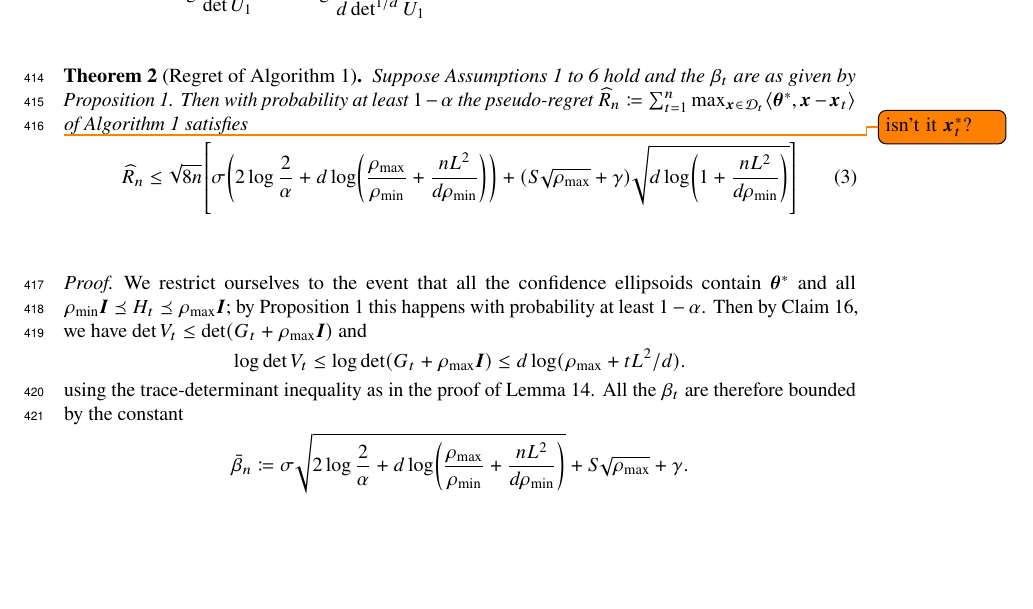
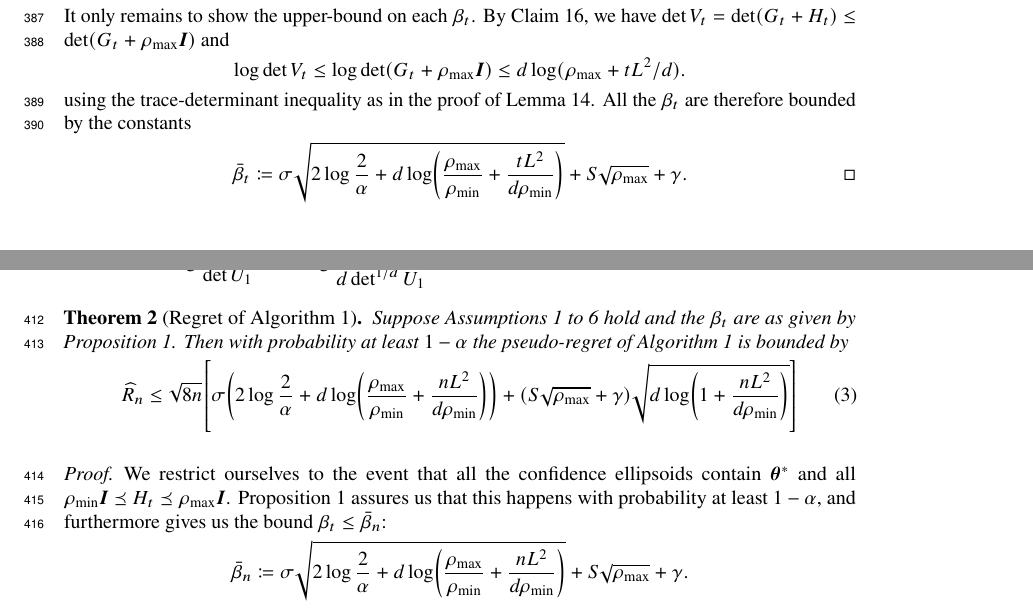
Before and after one commit to roshanshariff/PrivateBandits.jl, a LaTeX paper (private-bandits.tex): part of page 13 of 19 before the commit and two parts of pages 12 and 13 of 19 after it, the two joined at a grey line, cut at the place of the change, the shorter picture padded with empty space. Compiled offline with pdfLaTeX.

Commit message:
Fix \beta_t upper bound in statement of Proposition 1.

```diff
--- a/private-bandits.tex
+++ b/private-bandits.tex
@@ -158,7 +158,7 @@
 \newenvironment{assumptions*}[2][]{%
   \begin{assumptions}[#1]
     #2
-    \begin{enumerate}[nosep]
+    \begin{enumerate}[nolistsep]
       \setcounter{enumi}{\theassumption}
       \newcommand{\assume}[1][]{\item\label[assumption]{##1}}
     }{
@@ -611,10 +612,8 @@ Having established that the bounds on the confidence sets $\beta_t$ require only
   Suppose \cref{ass:x-bound,ass:meanreward-bound,ass:thetastar-bound,%
     ass:linear-reward,ass:psd-reg,ass:subgaussian} hold and the
   $\beta_t$ are as given by \cref{prop:calc-beta}.  Then with
-  probability at least $1-\alpha$ the pseudo-regret
-  $\widehat R_n \defeq \sum_{t=1}^n \max_{\vec x\in\D_t}
-  \innerp{\vec\theta^*}{\vec x - \vec x_t}$ \todo{isn't it
-    $\vec x_t^*$?} of \cref{alg:linucb} satisfies
+  probability at least $1-\alpha$ the pseudo-regret of
+  \cref{alg:linucb} is bounded by
     \begin{align}
     \label{eq:regret_general_formula}
     \widehat R_n
@@ -912,3 +912,17 @@ different regularizer at each round.
+  It only remains to show the upper-bound on each $\beta_t$.  By
+  \cref{claim:psd-matrix-props}, we have
+  $\det V_t = \det(G_t+H_t) \le \det(G_t+\rho_{\max}\Eye)$ and
+  \begin{align*}
+    \log\det V_t
+    &\le \log\det(G_t + \rho_{\max}\Eye)
+    \le d\log(\rho_{\max} + tL^2/d).
+  \end{align*}
+  using the trace-determinant inequality as in the proof of
+  \cref{lemma:elliptical-potential}.  All the $\beta_t$ are therefore
+  bounded by the constants
+  \begin{align*}
+    \bar\beta_t &\defeq \sigma\sqrt{2\log\frac{2}{\alpha} + d\log\paren*{\frac{\rho_{\max}}{\rho_{\min}}
+                 + \frac{tL^2}{d\rho_{\min}}}} + S\sqrt{\rho_{\max}} + \gamma. \qedhere
   \end{align*}
 \end{proof}
 
@@ -1038,38 +1052,12 @@ different regularizer at each round.
 
 \ThmLinUCBRegret*
 
-% \begin{lemma}[Regret of \Cref{alg:linucb}]
-%   \label{lemma:linucb-regret}%
-%   Suppose \cref{ass:meanreward-bound} holds
-%   ($\abs{\innerp{\vec\theta^*}{\vec x}} \le B$) and the $(\beta_t)_{t=1}^n$
-%   are $(\alpha,n)$-accurate.
-%   \begin{align*}
-%     \widehat R_n
-%     &\defeq \sum_{t=1}^n \max_{\vec x\in\D_t} \innerp{\vec x}{\vec\theta^*}
-%       \shortintertext{satisfies}
-%       \widehat R_n
-%     &\le 2B\beta_n \sqrt{2n \log\frac{\det V_n}{\det H}}. \\
-%     \shortintertext{Furthermore, if each $\norm{}{\vec x_t} \le L$}
-%     \widehat R_n
-%     &\le 2B\beta_n \sqrt{2dn \log\frac{\tr H + nL^2}{d\det^{1/d} H}}.
-%   \end{align*}
-% \end{lemma}
-
 \begin{proof}
   We restrict ourselves to the event that all the confidence
   ellipsoids contain $\vec\theta^*$ and all
-  $\rho_{\min}\Eye \preceq H_t \preceq \rho_{\max}\Eye$; by
-  \cref{prop:calc-beta} this happens with probability at least
-  $1-\alpha$.  Then by \cref{claim:psd-matrix-props}, we have
-  $\det V_t \le \det(G_t+\rho_{\max}\Eye)$ and
-  \begin{align*}
-    \log\det V_t
-    &\le \log\det(G_t + \rho_{\max}\Eye)
-    \le d\log(\rho_{\max} + tL^2/d).
-  \end{align*}
-  using the trace-determinant inequality as in the proof of
-  \cref{lemma:elliptical-potential}.  All the $\beta_t$ are therefore
-  bounded by the constant
+  $\rho_{\min}\Eye \preceq H_t \preceq \rho_{\max}\Eye$.
+  \Cref{prop:calc-beta} assures us that this happens with probability at least
+  $1-\alpha$, and furthermore gives us the bound $\beta_t \le \bar\beta_n$:
   \begin{align*}
     \bar\beta_n &\defeq \sigma\sqrt{2\log\frac{2}{\alpha} + d\log\paren*{\frac{\rho_{\max}}{\rho_{\min}}
                  + \frac{nL^2}{d\rho_{\min}}}}
```
Also changed, not shown: private-bandits.tex (32 more changed lines).
